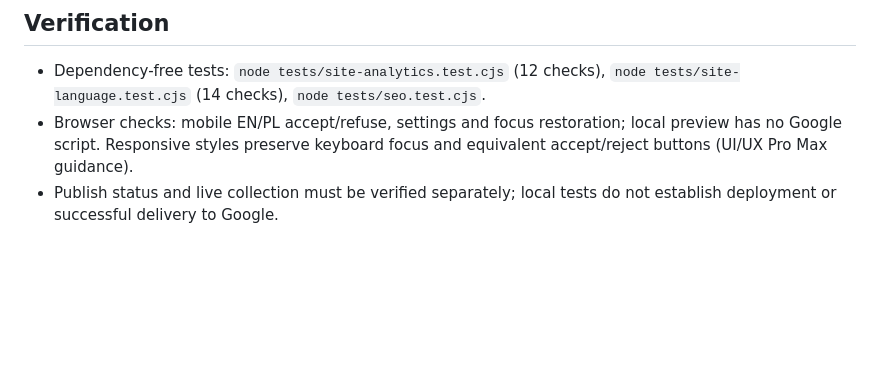
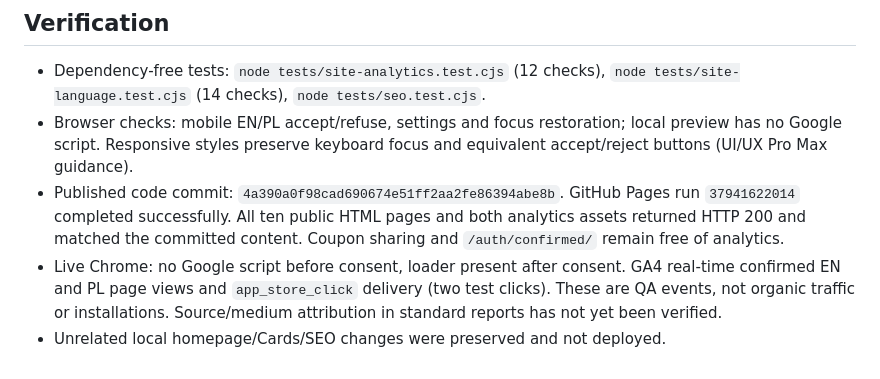
Before and after one commit to leodemyanchik/getexpiry-site, a Markdown page: docs/website-analytics.md, the part around the change. GitHub-like rendering; blank space fills up the shorter version.

Commit message:
Record verified GA4 deployment and live collection

```diff
--- a/docs/website-analytics.md
+++ b/docs/website-analytics.md
@@ -54,5 +54,12 @@ Do not put email addresses, user IDs, coupon codes or private data in campaign l
 - Browser checks: mobile EN/PL accept/refuse, settings and focus restoration;
   local preview has no Google script. Responsive styles preserve keyboard focus
   and equivalent accept/reject buttons (UI/UX Pro Max guidance).
-- Publish status and live collection must be verified separately; local tests
-  do not establish deployment or successful delivery to Google.
+- Published code commit: `4a390a0f98cad690674e51ff2aa2fe86394abe8b`.
+  GitHub Pages run `37941622014` completed successfully. All ten public HTML
+  pages and both analytics assets returned HTTP 200 and matched the committed
+  content. Coupon sharing and `/auth/confirmed/` remain free of analytics.
+- Live Chrome: no Google script before consent, loader present after consent.
+  GA4 real-time confirmed EN and PL page views and `app_store_click` delivery
+  (two test clicks). These are QA events, not organic traffic or installations.
+  Source/medium attribution in standard reports has not yet been verified.
+- Unrelated local homepage/Cards/SEO changes were preserved and not deployed.
```
